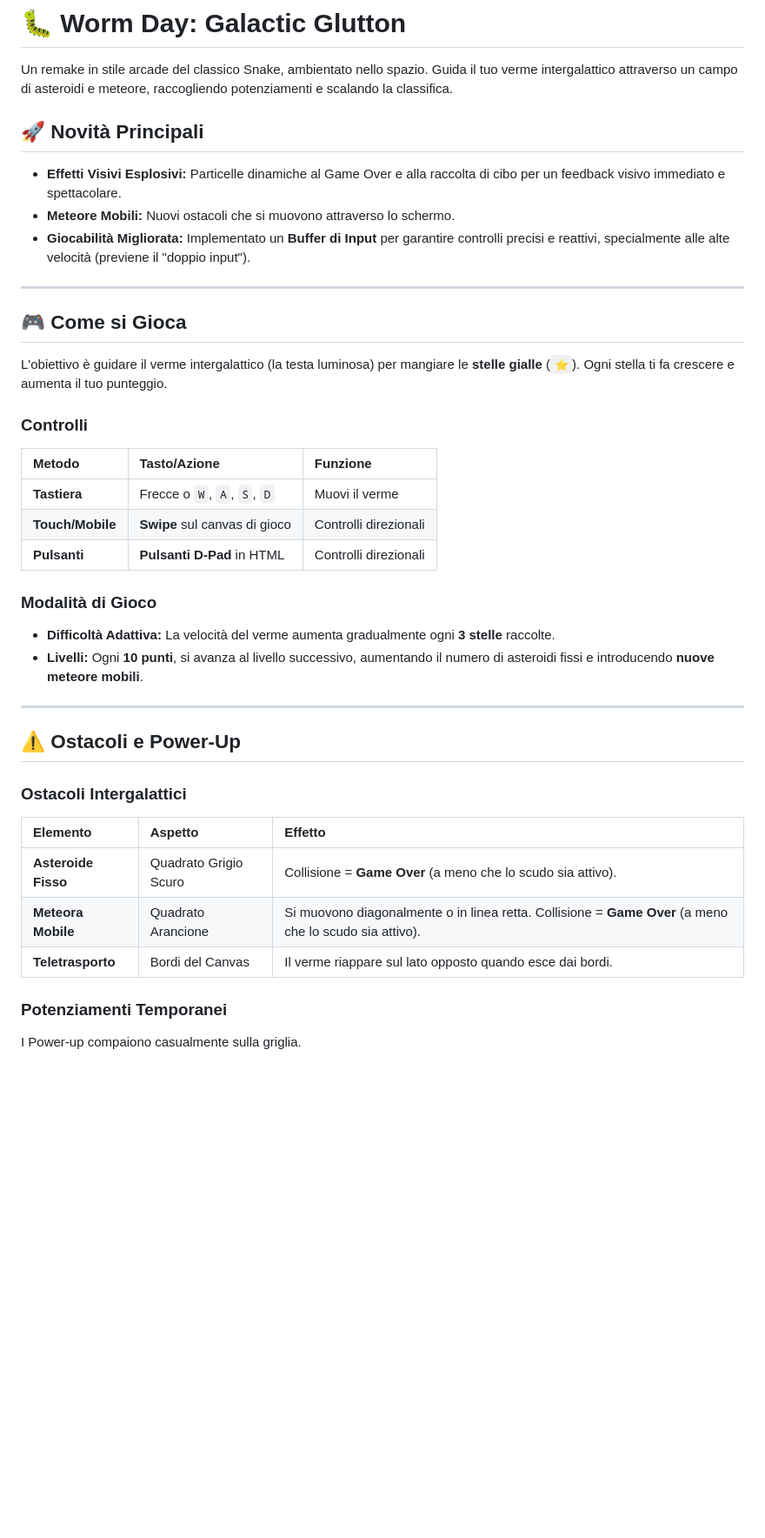
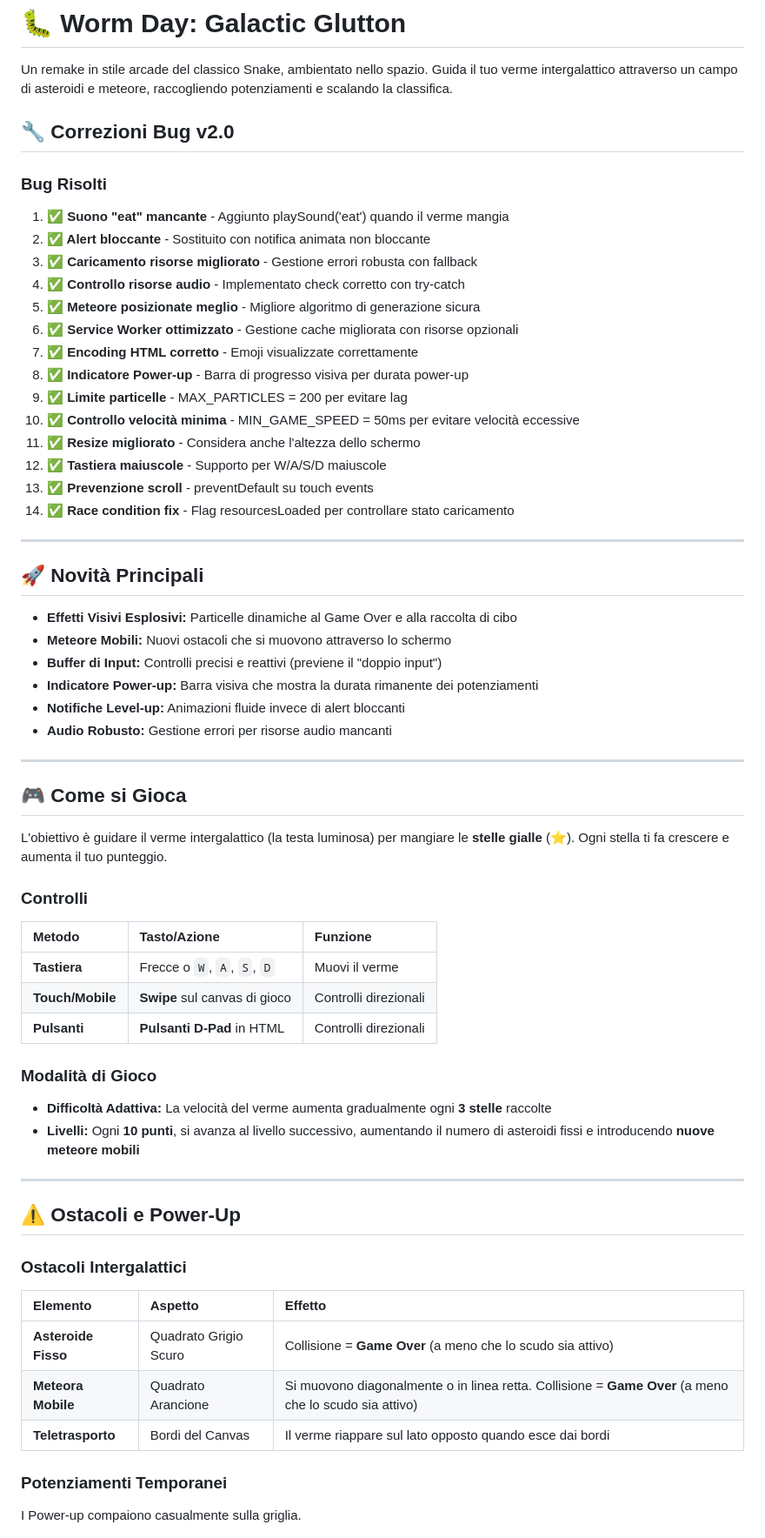
Before and after one commit to TNT-Labs/Worm, a Markdown page: README.md, the part around one of its changes. Shown at 87% size. Rendered like a GitHub page; blank space fills up the shorter version.

```diff
--- a/README.md
+++ b/README.md
@@ -2,19 +2,41 @@
 
 Un remake in stile arcade del classico Snake, ambientato nello spazio. Guida il tuo verme intergalattico attraverso un campo di asteroidi e meteore, raccogliendo potenziamenti e scalando la classifica.
 
+## 🔧 Correzioni Bug v2.0
 
+### Bug Risolti
+
+1. **✅ Suono "eat" mancante** - Aggiunto playSound('eat') quando il verme mangia
+2. **✅ Alert bloccante** - Sostituito con notifica animata non bloccante
+3. **✅ Caricamento risorse migliorato** - Gestione errori robusta con fallback
+4. **✅ Controllo risorse audio** - Implementato check corretto con try-catch
+5. **✅ Meteore posizionate meglio** - Migliore algoritmo di generazione sicura
+6. **✅ Service Worker ottimizzato** - Gestione cache migliorata con risorse opzionali
+7. **✅ Encoding HTML corretto** - Emoji visualizzate correttamente
+8. **✅ Indicatore Power-up** - Barra di progresso visiva per durata power-up
+9. **✅ Limite particelle** - MAX_PARTICLES = 200 per evitare lag
+10. **✅ Controllo velocità minima** - MIN_GAME_SPEED = 50ms per evitare velocità eccessive
+11. **✅ Resize migliorato** - Considera anche l'altezza dello schermo
+12. **✅ Tastiera maiuscole** - Supporto per W/A/S/D maiuscole
+13. **✅ Prevenzione scroll** - preventDefault su touch events
+14. **✅ Race condition fix** - Flag resourcesLoaded per controllare stato caricamento
+
+---
 
 ## 🚀 Novità Principali
 
-* **Effetti Visivi Esplosivi:** Particelle dinamiche al Game Over e alla raccolta di cibo per un feedback visivo immediato e spettacolare.
-* **Meteore Mobili:** Nuovi ostacoli che si muovono attraverso lo schermo.
-* **Giocabilità Migliorata:** Implementato un **Buffer di Input** per garantire controlli precisi e reattivi, specialmente alle alte velocità (previene il "doppio input").
+* **Effetti Visivi Esplosivi:** Particelle dinamiche al Game Over e alla raccolta di cibo
+* **Meteore Mobili:** Nuovi ostacoli che si muovono attraverso lo schermo
+* **Buffer di Input:** Controlli precisi e reattivi (previene il "doppio input")
+* **Indicatore Power-up:** Barra visiva che mostra la durata rimanente dei potenziamenti
+* **Notifiche Level-up:** Animazioni fluide invece di alert bloccanti
+* **Audio Robusto:** Gestione errori per risorse audio mancanti
 
 ---
 
 ## 🎮 Come si Gioca
 
-L'obiettivo è guidare il verme intergalattico (la testa luminosa) per mangiare le **stelle gialle** (`⭐`). Ogni stella ti fa crescere e aumenta il tuo punteggio.
+L'obiettivo è guidare il verme intergalattico (la testa luminosa) per mangiare le **stelle gialle** (⭐). Ogni stella ti fa crescere e aumenta il tuo punteggio.
 
 ### Controlli
 
@@ -26,8 +48,8 @@ L'obiettivo è guidare il verme intergalattico (la testa luminosa) per mangiare
 
 ### Modalità di Gioco
 
-* **Difficoltà Adattiva:** La velocità del verme aumenta gradualmente ogni **3 stelle** raccolte.
-* **Livelli:** Ogni **10 punti**, si avanza al livello successivo, aumentando il numero di asteroidi fissi e introducendo **nuove meteore mobili**.
+* **Difficoltà Adattiva:** La velocità del verme aumenta gradualmente ogni **3 stelle** raccolte
+* **Livelli:** Ogni **10 punti**, si avanza al livello successivo, aumentando il numero di asteroidi fissi e introducendo **nuove meteore mobili**
 
 ---
 
@@ -37,9 +59,9 @@ L'obiettivo è guidare il verme intergalattico (la testa luminosa) per mangiare
 
 | Elemento | Aspetto | Effetto |
 | :--- | :--- | :--- |
-| **Asteroide Fisso** | Quadrato Grigio Scuro | Collisione = **Game Over** (a meno che lo scudo sia attivo). |
-| **Meteora Mobile** | Quadrato Arancione | Si muovono diagonalmente o in linea retta. Collisione = **Game Over** (a meno che lo scudo sia attivo). |
-| **Teletrasporto** | Bordi del Canvas | Il verme riappare sul lato opposto quando esce dai bordi. |
+| **Asteroide Fisso** | Quadrato Grigio Scuro | Collisione = **Game Over** (a meno che lo scudo sia attivo) |
+| **Meteora Mobile** | Quadrato Arancione | Si muovono diagonalmente o in linea retta. Collisione = **Game Over** (a meno che lo scudo sia attivo) |
+| **Teletrasporto** | Bordi del Canvas | Il verme riappare sul lato opposto quando esce dai bordi |
 
 ### Potenziamenti Temporanei
 
```
Also changed, not shown: other parts of README.md (+94 -11 lines).
